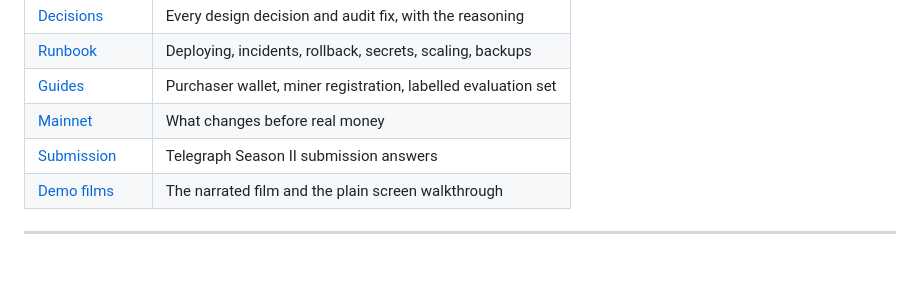
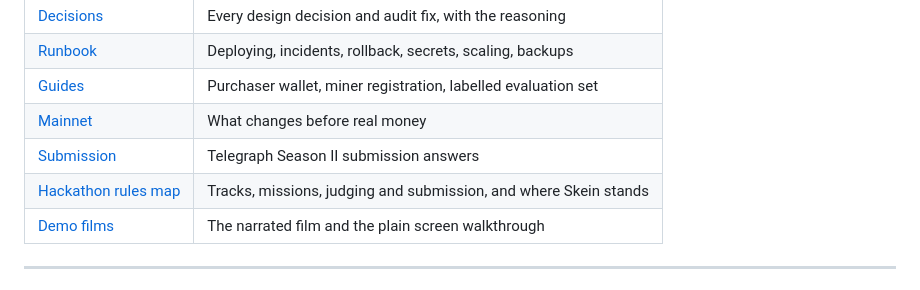
Before and after one commit to linoxbt/skein, a Markdown page: README.md, the part around the change. GitHub-like rendering.

Commit message:
Submission: official tracks, missions and form from the H2 site (#32)
Co-Authored-By: Claude Opus 5.5 <noreply@anthropic.com>
Claude-Session: https://claude.ai/code/session_01WLXiCJkTs8KLL8gkfeptFU

```diff
--- a/README.md
+++ b/README.md
@@ -661,6 +661,7 @@ repository rather than a public issue.
 | [Guides](docs/guides/README.md) | Purchaser wallet, miner registration, labelled evaluation set |
 | [Mainnet](docs/MAINNET.md) | What changes before real money |
 | [Submission](docs/SUBMISSION.md) | Telegraph Season II submission answers |
+| [Hackathon rules map](docs/HACKATHON.md) | Tracks, missions, judging and submission, and where Skein stands |
 | [Demo films](docs/demo/README.md) | The narrated film and the plain screen walkthrough |
 
 ---
```
Also changed, not shown: docs/HACKATHON.md (added, +134 -0 lines), docs/SUBMISSION.md (+36 -4 lines).
